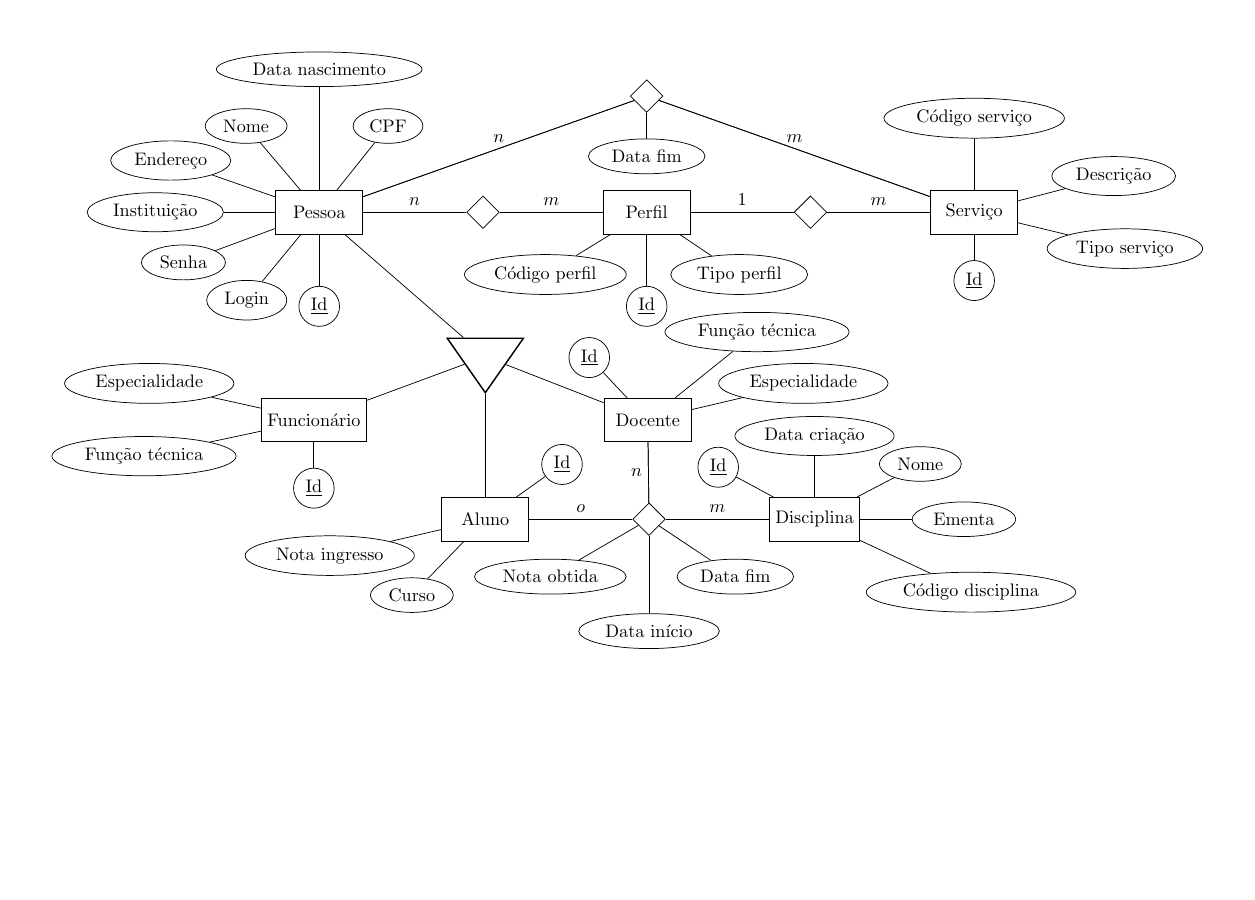
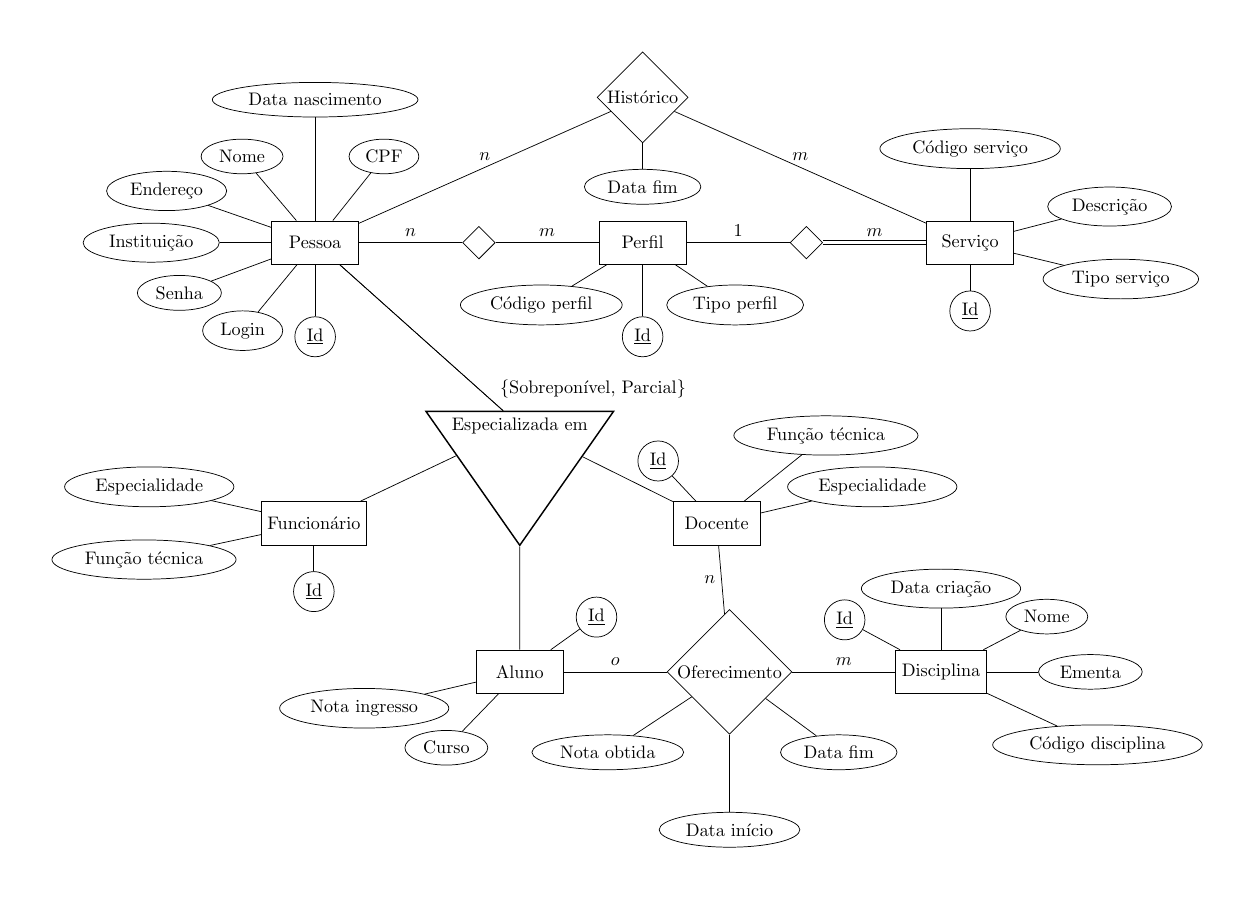
Before and after one commit to cjinshian27/ep-labjef, a LaTeX figure (projeto-conceitual/main.tex): the whole page, the shorter picture padded with empty space. Compiled offline with pdfLaTeX.

Commit message:
feat(latex): add labels and remove redundant edges
Added labels to the relationships (Histórico, Especializada em,
Oferecimento, etc), removed redundant edges, added double line to the
total participations, added label to the generalization/specialization
(Sobreponível, Parcial).

```diff
--- a/projeto-conceitual/main.tex
+++ b/projeto-conceitual/main.tex
@@ -10,6 +10,7 @@
 
 \tikzstyle{isa} = [isosceles triangle, isosceles triangle apex angle=70, shape border rotate=270,
 draw, black, thick, minimum size=3em]
+\tikzstyle {total} = [double distance = 2 pt]
 
 \usetikzlibrary{er,positioning}
 
@@ -23,15 +24,15 @@ draw, black, thick, minimum size=3em]
 
   \node[entity] (pessoa) {Pessoa};
 
-  \node[relationship] (rel-pessoa-perfil) [right = 2cm of pessoa] {} edge (pessoa);
+  \node[relationship] (rel-pessoa-perfil) [right = 2cm of pessoa] {};
 
-  \node[entity] (perfil) [right = 2cm of rel-pessoa-perfil] {Perfil} edge (rel-pessoa-perfil);
+  \node[entity] (perfil) [right = 2cm of rel-pessoa-perfil] {Perfil};
 
-  \node[relationship] (rel-perfil-servico) [right = 2cm of perfil] {} edge (perfil);
+  \node[relationship] (rel-perfil-servico) [right = 2cm of perfil] {};
 
-  \node[entity] (servico) [right = 2cm of rel-perfil-servico] {Serviço} edge (rel-perfil-servico);
+  \node[entity] (servico) [right = 2cm of rel-perfil-servico] {Serviço};
 
-  \node[isa] (especializacao) [below right = 2 and 2 cm of pessoa] {} edge (pessoa);
+  \node[isa] (especializacao) [below right = 4cm of pessoa] {Especializada em} edge (pessoa);
 
   \node[entity] (funcionario) [below left = 5mm and 2cm of especializacao] {Funcionário} edge (especializacao);
 
@@ -39,11 +40,11 @@ draw, black, thick, minimum size=3em]
 
   \node[entity] (docente) [below right = 5mm and 2cm of especializacao] {Docente} edge (especializacao);
 
-  \node[relationship] (rel-oferecimento) [right = 2cm of aluno] {} edge (docente) edge (aluno);
+  \node[relationship] (rel-oferecimento) [right = 2cm of aluno] {Oferecimento};
 
-  \node[entity] (disciplina) [right = 2cm of rel-oferecimento] {Disciplina} edge (rel-oferecimento);
+  \node[entity] (disciplina) [right = 2cm of rel-oferecimento] {Disciplina};
 
-  \node[relationship] (rel-historico) [above = 15mm of perfil] {} edge (pessoa) edge (servico);
+  \node[relationship] (rel-historico) [above = 15mm of perfil] {Histórico};
 
 % ---------------------
 %    CARDINALIDADES
@@ -57,12 +58,12 @@ draw, black, thick, minimum size=3em]
   \path (rel-pessoa-perfil) edge node [above] {$m$} (perfil);
 
   \path (rel-perfil-servico) edge node [above] {$1$} (perfil);
-  \path (rel-perfil-servico) edge node [above] {$m$} (servico);
+  \path (rel-perfil-servico) edge [total]  node [above] {$m$} (servico);
 
   \path (rel-historico) edge node [above] {$n$} (pessoa);
   \path (rel-historico) edge node [above] {$m$} (servico);
 
-  % \path (especializacao) edge node [above right] {\{Parcial\}} (pessoa);
+  \path (especializacao) edge node [below right = 7mm and 14mm] {\{Sobreponível, Parcial\}} (pessoa);
 
 % ---------------------
 %        PESSOA
```
